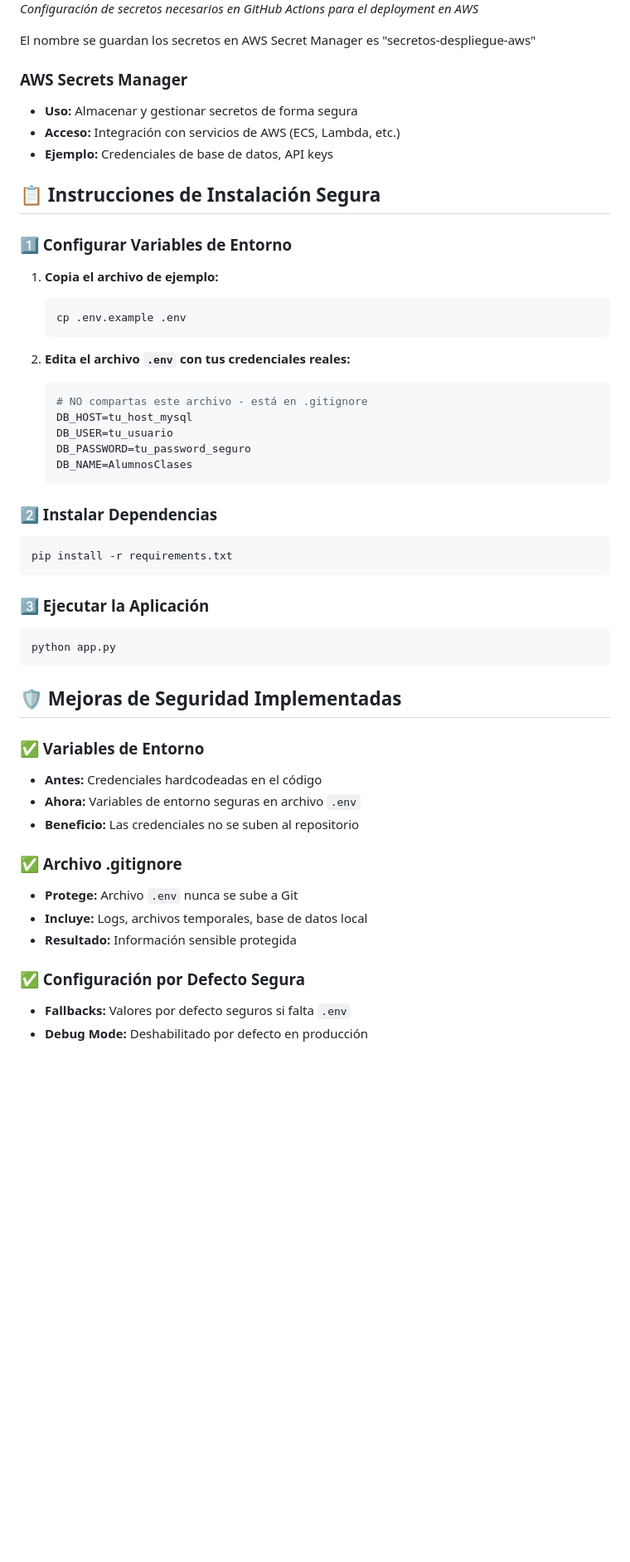
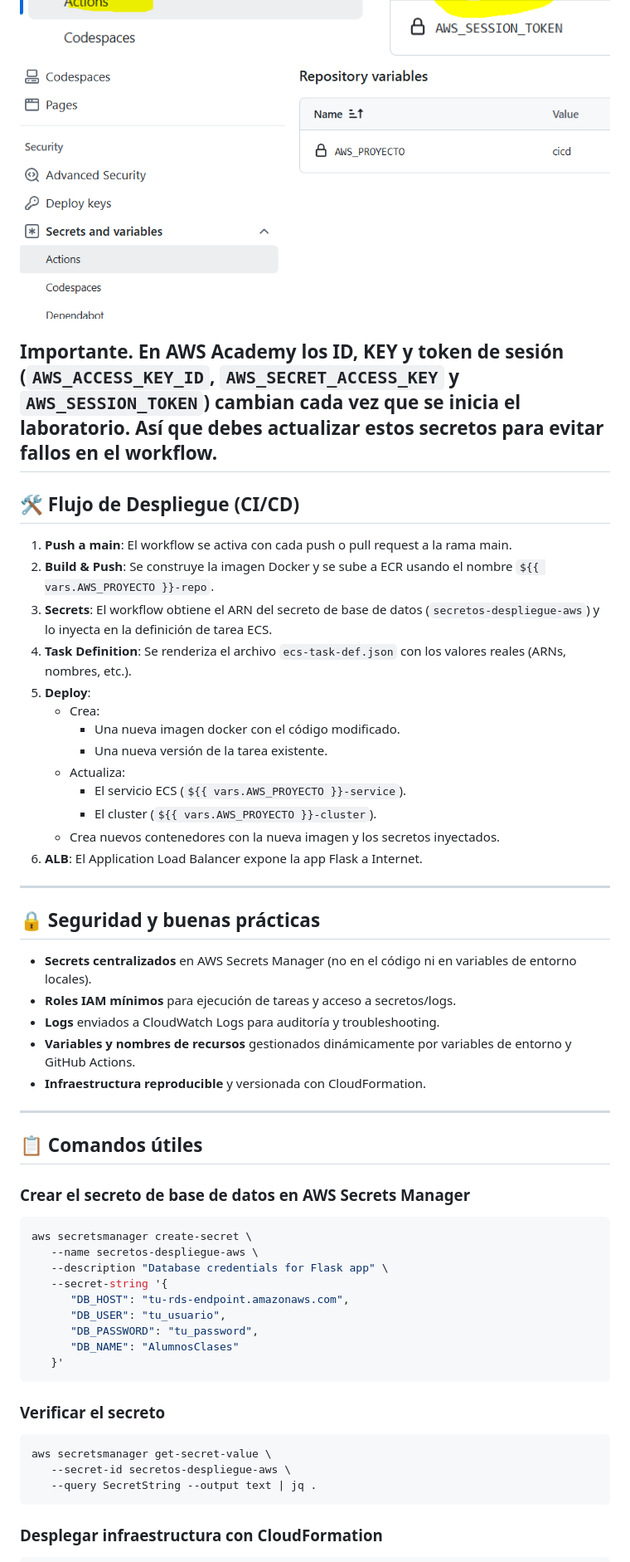
Before and after one commit to javiteran/AWS_GitHubActions, a Markdown page: README.md, the part around the change printed below. Shown: that part at 83% size. Drawn GitHub-style; pictures changed too: imagenes/GitHubSecretos.PNG, imagenes/GitHubVariables.PNG (added); blank space fills up the shorter version.

````diff
--- a/README.md
+++ b/README.md
@@ -14,60 +64,61 @@
 
 ![Configuración de GitHub Secrets](imagenes/GitHubSecretos.PNG)
-*Configuración de secretos necesarios en GitHub Actions para el deployment en AWS*
+![Configuración de variables GitHub](imagenes/GitHubVariables.PNG)
 
+Importante. En AWS Academy los ID, KEY y token de sesión (`AWS_ACCESS_KEY_ID`, `AWS_SECRET_ACCESS_KEY` y `AWS_SESSION_TOKEN`) cambian cada vez que se inicia el laboratorio. Así que debes actualizar estos secretos para evitar fallos en el workflow.
+---
 
-El nombre se guardan los secretos en AWS Secret Manager es "secretos-despliegue-aws"
+## 🛠️ Flujo de Despliegue (CI/CD)
 
+1. **Push a main**: El workflow se activa con cada push o pull request a la rama main.
+2. **Build & Push**: Se construye la imagen Docker y se sube a ECR usando el nombre `${{ vars.AWS_PROYECTO }}-repo`.
+3. **Secrets**: El workflow obtiene el ARN del secreto de base de datos (`secretos-despliegue-aws`) y lo inyecta en la definición de tarea ECS.
+4. **Task Definition**: Se renderiza el archivo `ecs-task-def.json` con los valores reales (ARNs, nombres, etc.).
+5. **Deploy**:
+   - Crea:
+      - Una nueva imagen docker con el código modificado.
+      - Una nueva versión de la tarea existente.
+   - Actualiza:
+      - El servicio ECS (`${{ vars.AWS_PROYECTO }}-service`).
+      - El cluster (`${{ vars.AWS_PROYECTO }}-cluster`).
+   - Crea nuevos contenedores con la nueva imagen y los secretos inyectados.
+6. **ALB**: El Application Load Balancer expone la app Flask a Internet.
 
-### AWS Secrets Manager
-- **Uso:** Almacenar y gestionar secretos de forma segura
-- **Acceso:** Integración con servicios de AWS (ECS, Lambda, etc.)
-- **Ejemplo:** Credenciales de base de datos, API keys
+---
 
-## 📋 Instrucciones de Instalación Segura
+## 🔒 Seguridad y buenas prácticas
 
-### 1️⃣ Configurar Variables de Entorno
+- **Secrets centralizados** en AWS Secrets Manager (no en el código ni en variables de entorno locales).
+- **Roles IAM mínimos** para ejecución de tareas y acceso a secretos/logs.
+- **Logs** enviados a CloudWatch Logs para auditoría y troubleshooting.
+- **Variables y nombres de recursos** gestionados dinámicamente por variables de entorno y GitHub Actions.
+- **Infraestructura reproducible** y versionada con CloudFormation.
 
+---
 
-1. **Copia el archivo de ejemplo:**
-   ```bash
-   cp .env.example .env
-   ```
+## 📋 Comandos útiles
 
-2. **Edita el archivo `.env` con tus credenciales reales:**
-   ```bash
-   # NO compartas este archivo - está en .gitignore
-   DB_HOST=tu_host_mysql
-   DB_USER=tu_usuario
-   DB_PASSWORD=tu_password_seguro
-   DB_NAME=AlumnosClases
-   ```
-
-### 2️⃣ Instalar Dependencias
+### Crear el secreto de base de datos en AWS Secrets Manager
 
 ```bash
-pip install -r requirements.txt
+aws secretsmanager create-secret \
+   --name secretos-despliegue-aws \
+   --description "Database credentials for Flask app" \
+   --secret-string '{
+      "DB_HOST": "tu-rds-endpoint.amazonaws.com",
+      "DB_USER": "tu_usuario",
+      "DB_PASSWORD": "tu_password",
+      "DB_NAME": "AlumnosClases"
+   }'
 ```
 
-### 3️⃣ Ejecutar la Aplicación
+### Verificar el secreto
 
 ```bash
-python app.py
+aws secretsmanager get-secret-value \
+   --secret-id secretos-despliegue-aws \
+   --query SecretString --output text | jq .
 ```
 
-## 🛡️ Mejoras de Seguridad Implementadas
+### Desplegar infraestructura con CloudFormation
 
-### ✅ Variables de Entorno
-- **Antes:** Credenciales hardcodeadas en el código
-- **Ahora:** Variables de entorno seguras en archivo `.env`
-- **Beneficio:** Las credenciales no se suben al repositorio
-
-### ✅ Archivo .gitignore
-- **Protege:** Archivo `.env` nunca se sube a Git
-- **Incluye:** Logs, archivos temporales, base de datos local
-- **Resultado:** Información sensible protegida
-
-### ✅ Configuración por Defecto Segura
-- **Fallbacks:** Valores por defecto seguros si falta `.env`
-- **Debug Mode:** Deshabilitado por defecto en producción
-
````
Also changed, not shown: other parts of README.md (+78 -55 lines), AWS_SECRETS_SETUP.md (+49 -53 lines), 3 other files.
